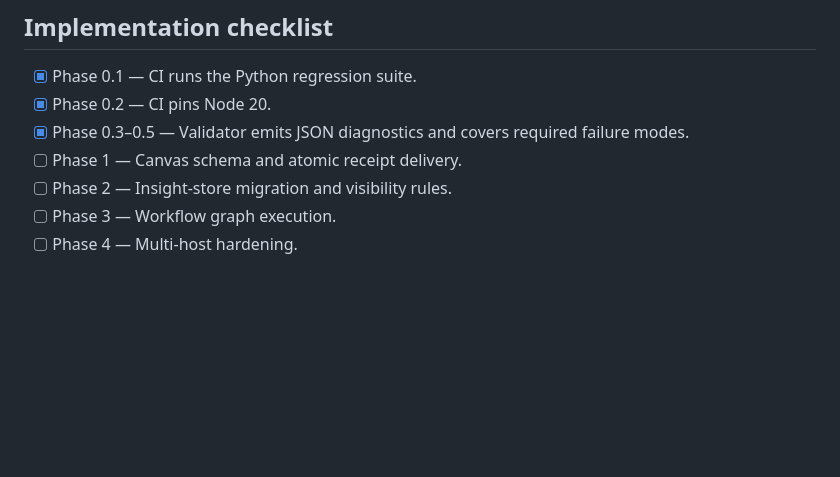
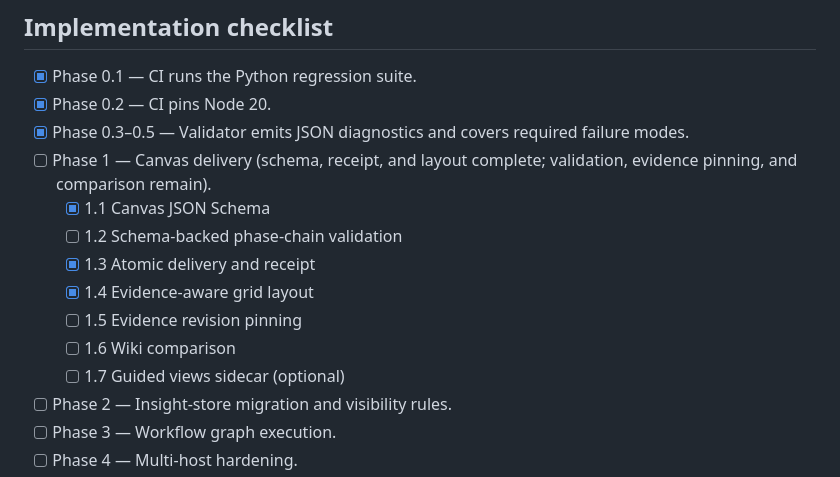
Before and after one commit to bl1nk42/learning-mode, a Markdown page: IMPROVEMENT_PLAN.md, the part around the change. Drawn GitHub-style; blank space fills up the shorter version.

Commit message:
docs: track phase one canvas progress

```diff
--- a/IMPROVEMENT_PLAN.md
+++ b/IMPROVEMENT_PLAN.md
@@ -13,7 +13,14 @@ Based on analysis of baseline commit f515acc and 4 reference repositories:
 - [x] Phase 0.1 — CI runs the Python regression suite.
 - [x] Phase 0.2 — CI pins Node 20.
 - [x] Phase 0.3–0.5 — Validator emits JSON diagnostics and covers required failure modes.
-- [ ] Phase 1 — Canvas schema and atomic receipt delivery.
+- [ ] Phase 1 — Canvas delivery (schema, receipt, and layout complete; validation, evidence pinning, and comparison remain).
+  - [x] 1.1 Canvas JSON Schema
+  - [ ] 1.2 Schema-backed phase-chain validation
+  - [x] 1.3 Atomic delivery and receipt
+  - [x] 1.4 Evidence-aware grid layout
+  - [ ] 1.5 Evidence revision pinning
+  - [ ] 1.6 Wiki comparison
+  - [ ] 1.7 Guided views sidecar (optional)
 - [ ] Phase 2 — Insight-store migration and visibility rules.
 - [ ] Phase 3 — Workflow graph execution.
 - [ ] Phase 4 — Multi-host hardening.
```
